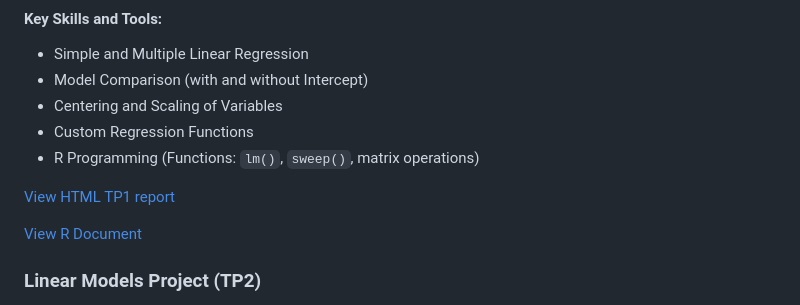
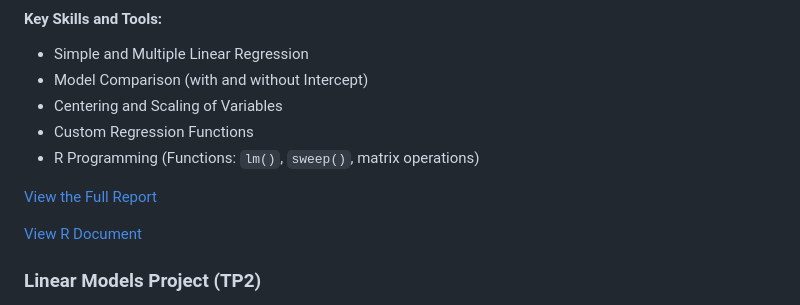
Before and after one commit to andrea072693/Andrea_Vanessa_Hurtado_Quiceno_DataLab.github.io, a Markdown page: README.md, the part around the change. Drawn GitHub-style.

```diff
--- a/README.md
+++ b/README.md
@@ -118,7 +118,7 @@ This project tackled **simple and multiple linear regression models** to predict
 - Custom Regression Functions
 - R Programming (Functions: `lm()`, `sweep()`, matrix operations)
 
-[View HTML TP1 report](https://github.com/andrea072693/tp1_Linear_Models/blob/ff81c268d41b5a2846d4105ca65edb031d420040/TP1NEWToSubmit.html)
+[View the Full Report](https://github.com/andrea072693/tp1_Linear_Models/blob/ff81c268d41b5a2846d4105ca65edb031d420040/TP1NEWToSubmit.html)
 
 [View R Document](https://github.com/andrea072693/tp1_Linear_Models/blob/ff81c268d41b5a2846d4105ca65edb031d420040/TP1NEWToSubmit.Rmd)
 
```
